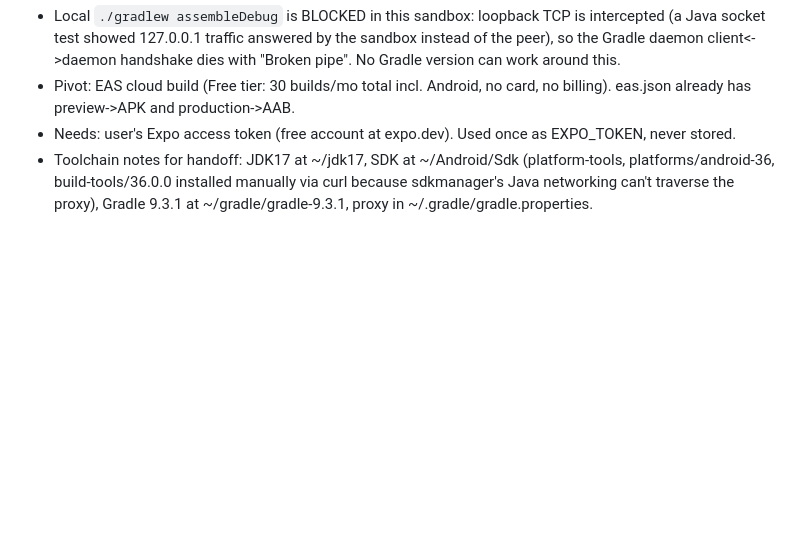
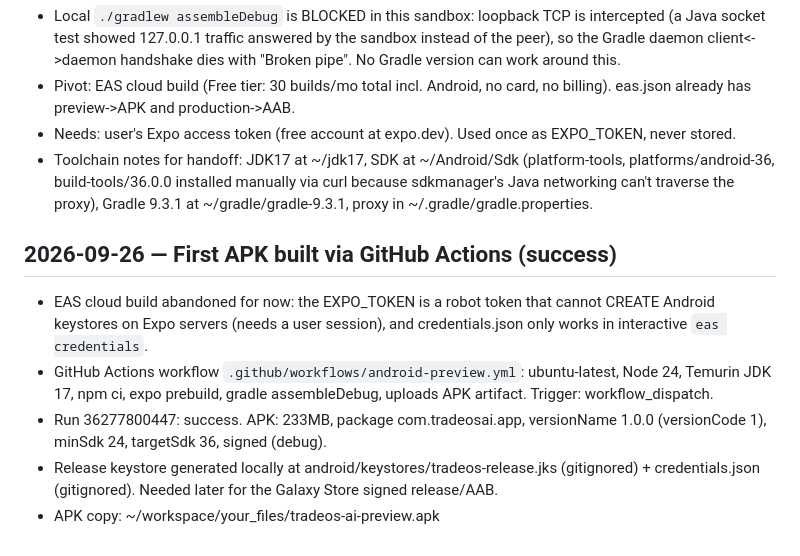
Before and after one commit to kleinercalle/tradeos-ai, a Markdown page: PROGRESS.md, the part around the change. Drawn GitHub-style; blank space fills up the shorter version.

Commit message:
Docs: first APK success notes

```diff
--- a/PROGRESS.md
+++ b/PROGRESS.md
@@ -149,3 +149,17 @@ node node_modules/expo/bin/cli prebuild --platform android  # generate android/
   (platform-tools, platforms/android-36, build-tools/36.0.0 installed manually
   via curl because sdkmanager's Java networking can't traverse the proxy),
   Gradle 9.3.1 at ~/gradle/gradle-9.3.1, proxy in ~/.gradle/gradle.properties.
+
+## 2026-09-26 — First APK built via GitHub Actions (success)
+- EAS cloud build abandoned for now: the EXPO_TOKEN is a robot token that
+  cannot CREATE Android keystores on Expo servers (needs a user session), and
+  credentials.json only works in interactive `eas credentials`.
+- GitHub Actions workflow `.github/workflows/android-preview.yml`:
+  ubuntu-latest, Node 24, Temurin JDK 17, npm ci, expo prebuild, gradle
+  assembleDebug, uploads APK artifact. Trigger: workflow_dispatch.
+- Run 36277800447: success. APK: 233MB, package com.tradeosai.app,
+  versionName 1.0.0 (versionCode 1), minSdk 24, targetSdk 36, signed (debug).
+- Release keystore generated locally at android/keystores/tradeos-release.jks
+  (gitignored) + credentials.json (gitignored). Needed later for the
+  Galaxy Store signed release/AAB.
+- APK copy: ~/workspace/your_files/tradeos-ai-preview.apk
```
